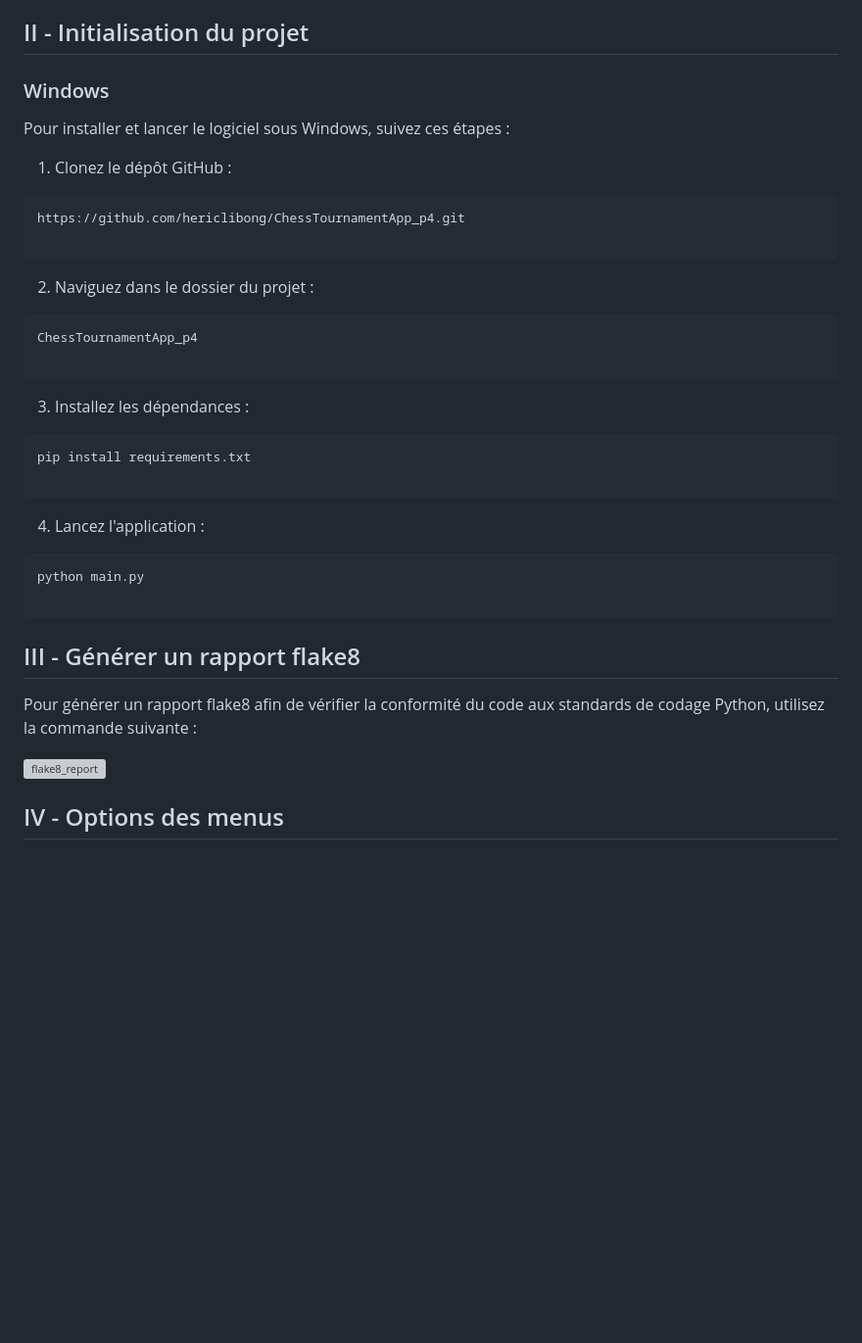
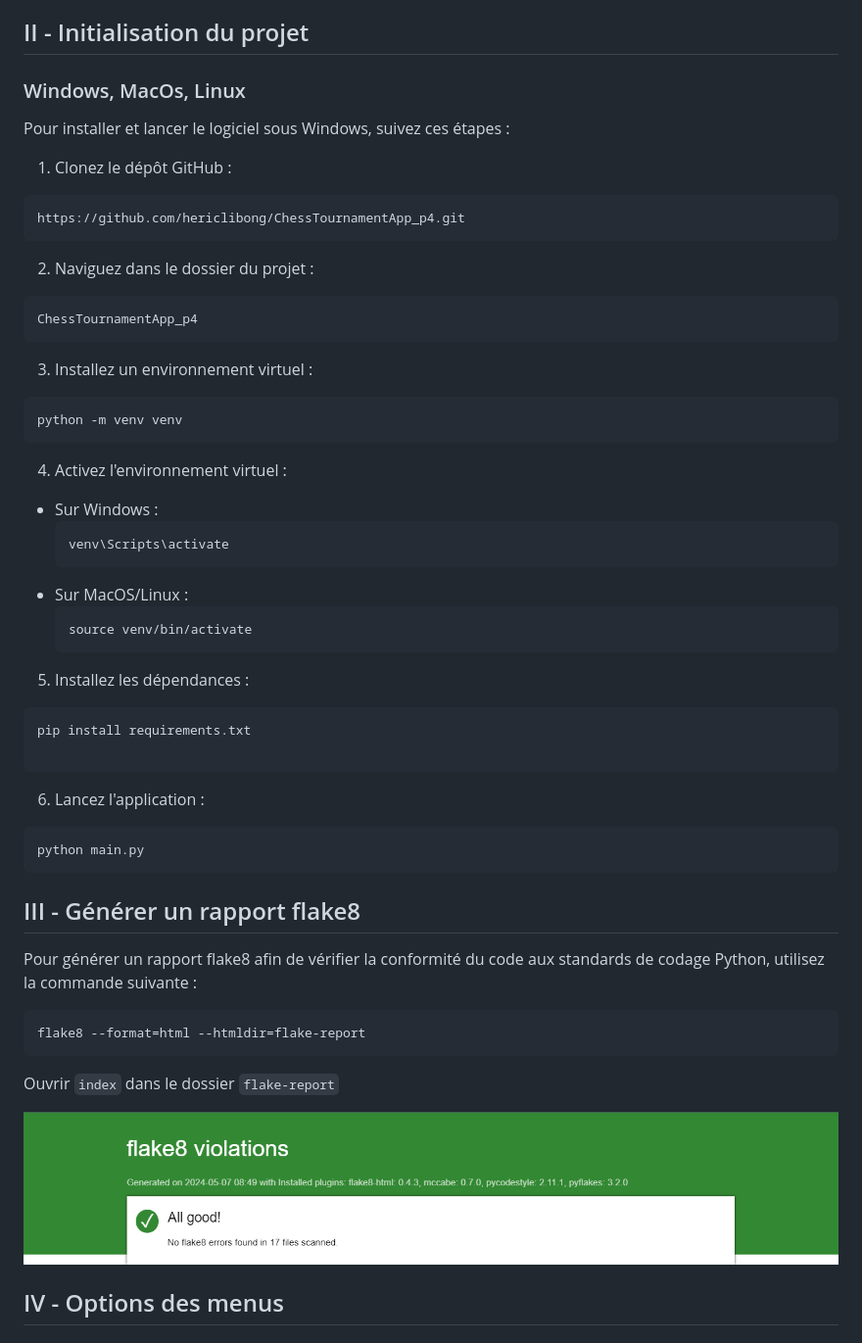
Before and after one commit to hericlibong/ChessTournamentAppManagment, a Markdown page: README.md, the part around the change. Shown: that part at 98% size. Rendered like a GitHub page; pictures changed too: flake8.png (added); blank space fills up the shorter version; grey boxes are pictures that could not be loaded.

Commit message:
added flake picture updated readme

````diff
--- a/README.md
+++ b/README.md
@@ -19,7 +19,7 @@ Chess Game OffLine Software est une application desktop développée en Python d
 
 ## II - Initialisation du projet
 
-### Windows
+### Windows, MacOs, Linux
 
 Pour installer et lancer le logiciel sous Windows, suivez ces étapes :
 
@@ -27,34 +27,55 @@ Pour installer et lancer le logiciel sous Windows, suivez ces étapes :
 
  ```
 https://github.com/hericlibong/ChessTournamentApp_p4.git
+```
 
- ```
 2. Naviguez dans le dossier du projet :
 
 ```
 ChessTournamentApp_p4
-
 ```
 
-3. Installez les dépendances :
+3. Installez un environnement virtuel :
+  ```
+  python -m venv venv
+  ```
+
+4. Activez l'environnement virtuel :
+
+- Sur Windows :
+  ```
+  venv\Scripts\activate
+  ```
+- Sur MacOS/Linux :
+  ```
+  source venv/bin/activate
+  ```
+
+5. Installez les dépendances :
 
 ```
 pip install requirements.txt
 
 ```
 
-4. Lancez l'application :
+6. Lancez l'application :
 
 ```
 python main.py
-
 ```
 
 ## III - Générer un rapport flake8
 
 Pour générer un rapport flake8 afin de vérifier la conformité du code aux standards de codage Python, utilisez la commande suivante :
 
-![flake8_report](flake8_report.png)
+```
+flake8 --format=html --htmldir=flake-report
+```
+
+Ouvrir `index` dans le dossier `flake-report`
+
+![flake8_report](flake8.png)
+
 
 ## IV - Options des menus
 
````
